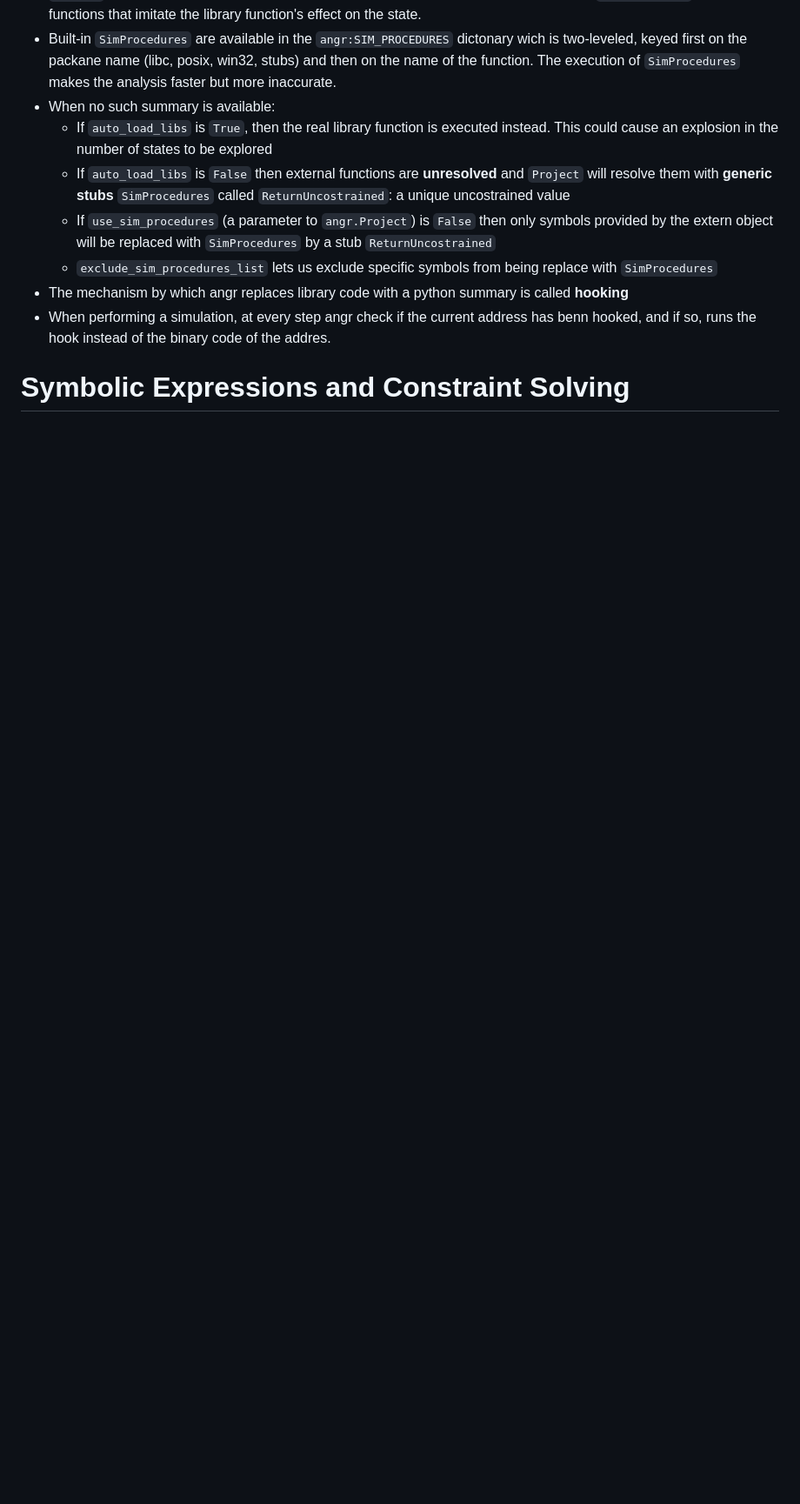
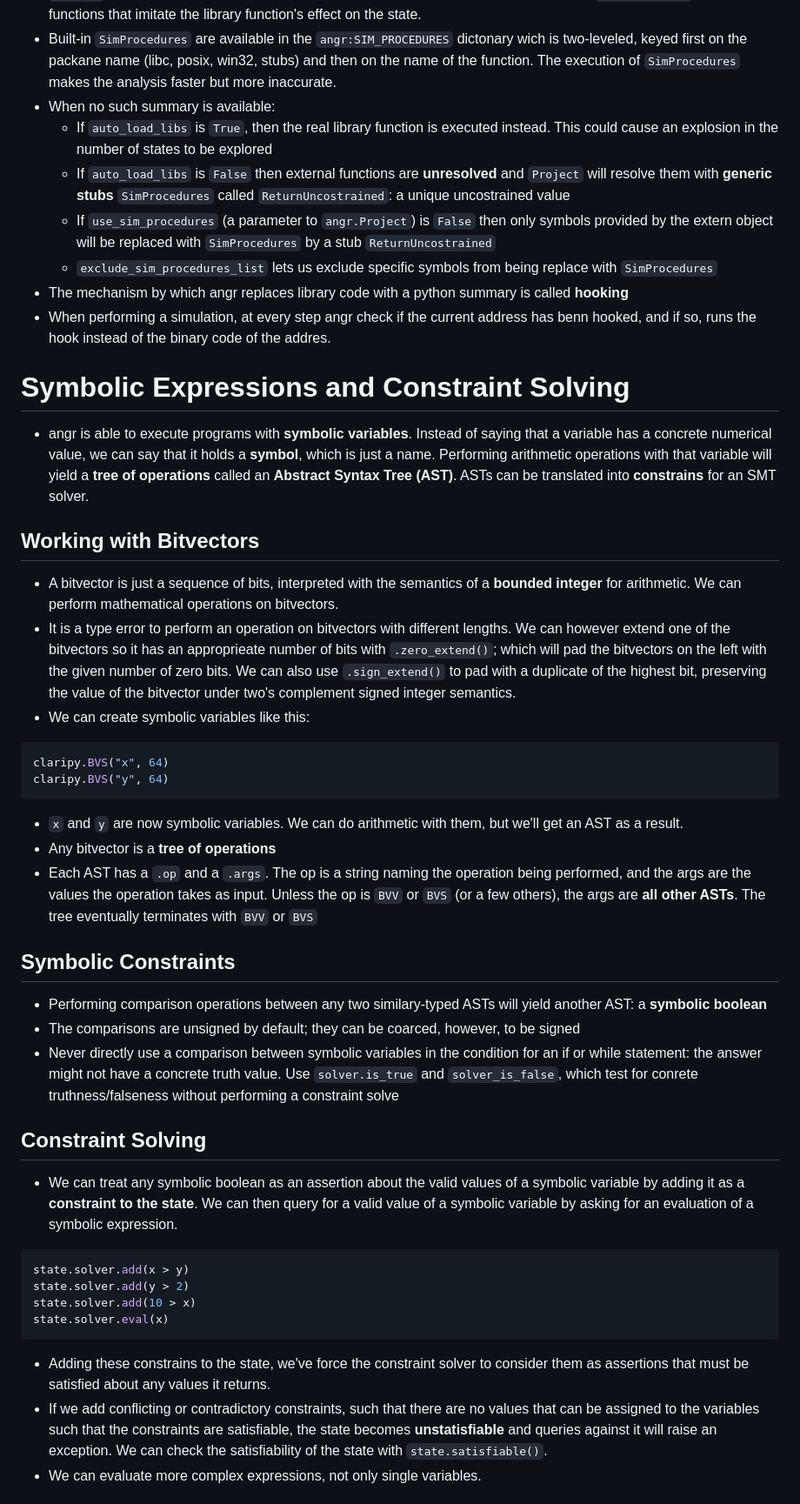
Before and after one commit to aconsonni19/Binoculars, a Markdown page: angr notes.md, the part around the change printed below. Shown: that part at 87% size. GitHub-like rendering; blank space fills up the shorter version.

Commit message:
MOD: Added notes on the third section of the angr introduction

````diff
--- a/angr notes.md
+++ b/angr notes.md
@@ -96,3 +96,43 @@ The execution of `SimProcedures` makes the analysis faster but more inaccurate.
 - When performing a simulation, at every step angr check if the current address has benn hooked, and if so, runs the hook instead of the binary code of the addres.
 
 # Symbolic Expressions and Constraint Solving
+- angr is able to execute programs with **symbolic variables**. Instead of saying that a variable has a concrete numerical value, we can say
+that it holds a **symbol**, which is just a name. Performing arithmetic operations with that variable will yield a **tree of operations** called an **Abstract Syntax Tree (AST)**.
+ASTs can be translated into **constrains** for an SMT solver.
+
+## Working with Bitvectors
+- A bitvector is just a sequence of bits, interpreted with the semantics of a **bounded integer** for arithmetic. We can perform mathematical operations on bitvectors.
+- It is a type error to perform an operation on bitvectors with different lengths. We can however extend one of the bitvectors so it has an approprieate number of bits with `.zero_extend()`; which will
+pad the bitvectors on the left with the given number of zero bits. We can also use `.sign_extend()` to pad with a duplicate of the highest bit, preserving the value of the bitvector under two's complement signed integer semantics.
+- We can create symbolic variables like this:
+```python
+claripy.BVS("x", 64)
+claripy.BVS("y", 64)
+```
+- `x` and `y` are now symbolic variables. We can do arithmetic with them, but we'll get an AST as a result.
+- Any bitvector is a **tree of operations**
+- Each AST has a `.op` and a `.args`. The op is a string naming the operation being performed, and the args are the values the operation takes as input. Unless the op is `BVV` or `BVS` (or a few others), the args are **all other ASTs**.
+The tree eventually terminates with `BVV` or `BVS`
+
+## Symbolic Constraints
+- Performing comparison operations between any two similary-typed ASTs will yield another AST: a **symbolic boolean**
+- The comparisons are unsigned by default; they can be coarced, however, to be signed
+- Never directly use a comparison between symbolic variables in the condition for an if or while statement: the answer might not have a concrete truth value.
+Use `solver.is_true` and `solver_is_false`, which test for conrete truthness/falseness without performing a constraint solve
+
+## Constraint Solving
+- We can treat any symbolic boolean as an assertion about the valid values of a symbolic variable by adding it as a **constraint to the state**.
+We can then query for a valid value of a symbolic variable by asking for an evaluation of a symbolic expression.
+```python
+state.solver.add(x > y)
+state.solver.add(y > 2)
+state.solver.add(10 > x)
+state.solver.eval(x)
+```
+- Adding these constrains to the state, we've force the constraint solver to consider them as
+assertions that must be satisfied about any values it returns.
+- If we add conflicting or contradictory constraints, such that there are no values that can be assigned
+to the variables such that the constraints are satisfiable, the state becomes **unstatisfiable** and queries against it
+will raise an exception. We can check the satisfiability of the state with `state.satisfiable()`.
+- We can evaluate more complex expressions, not only single variables.
+
````
Also changed, not shown: other parts of angr notes.md (+24 -0 lines).
